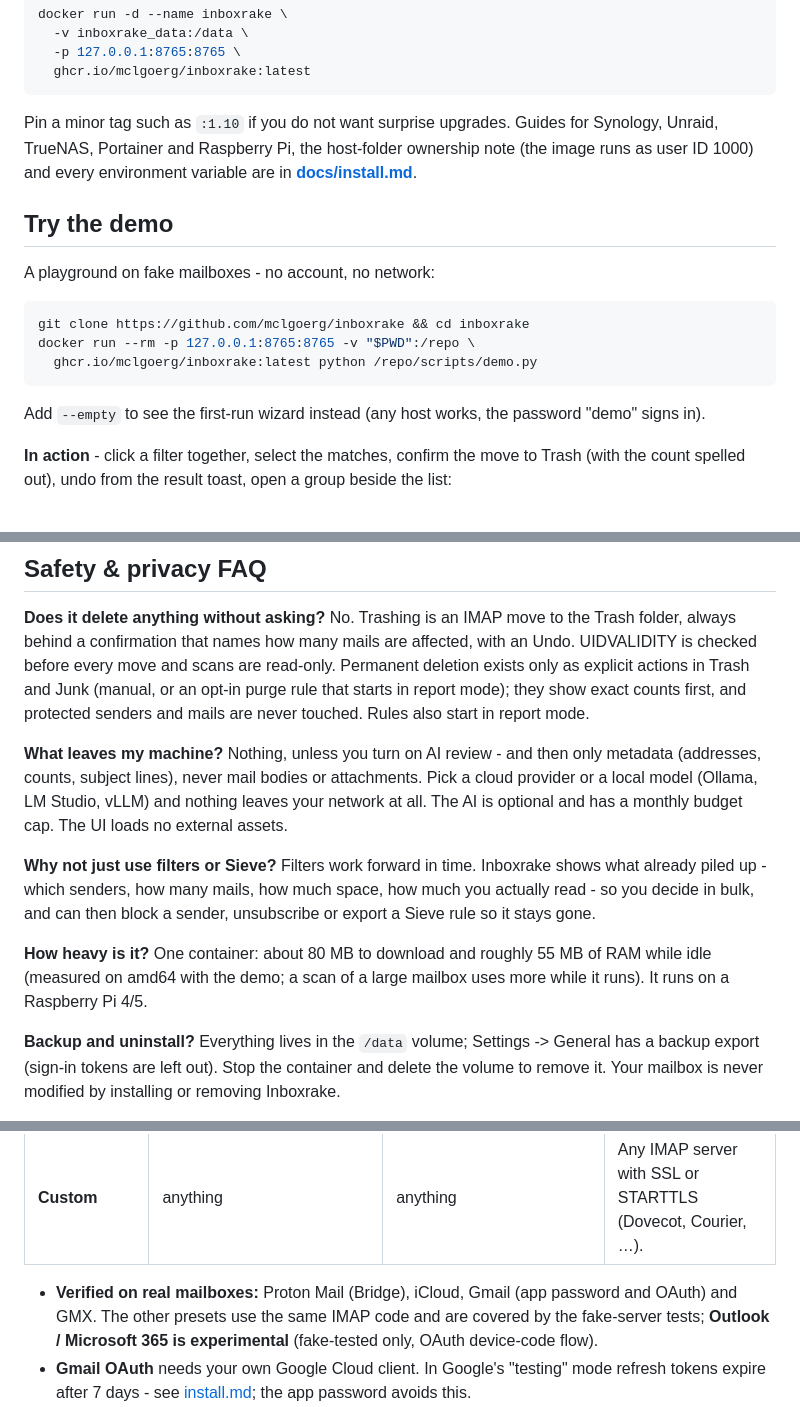
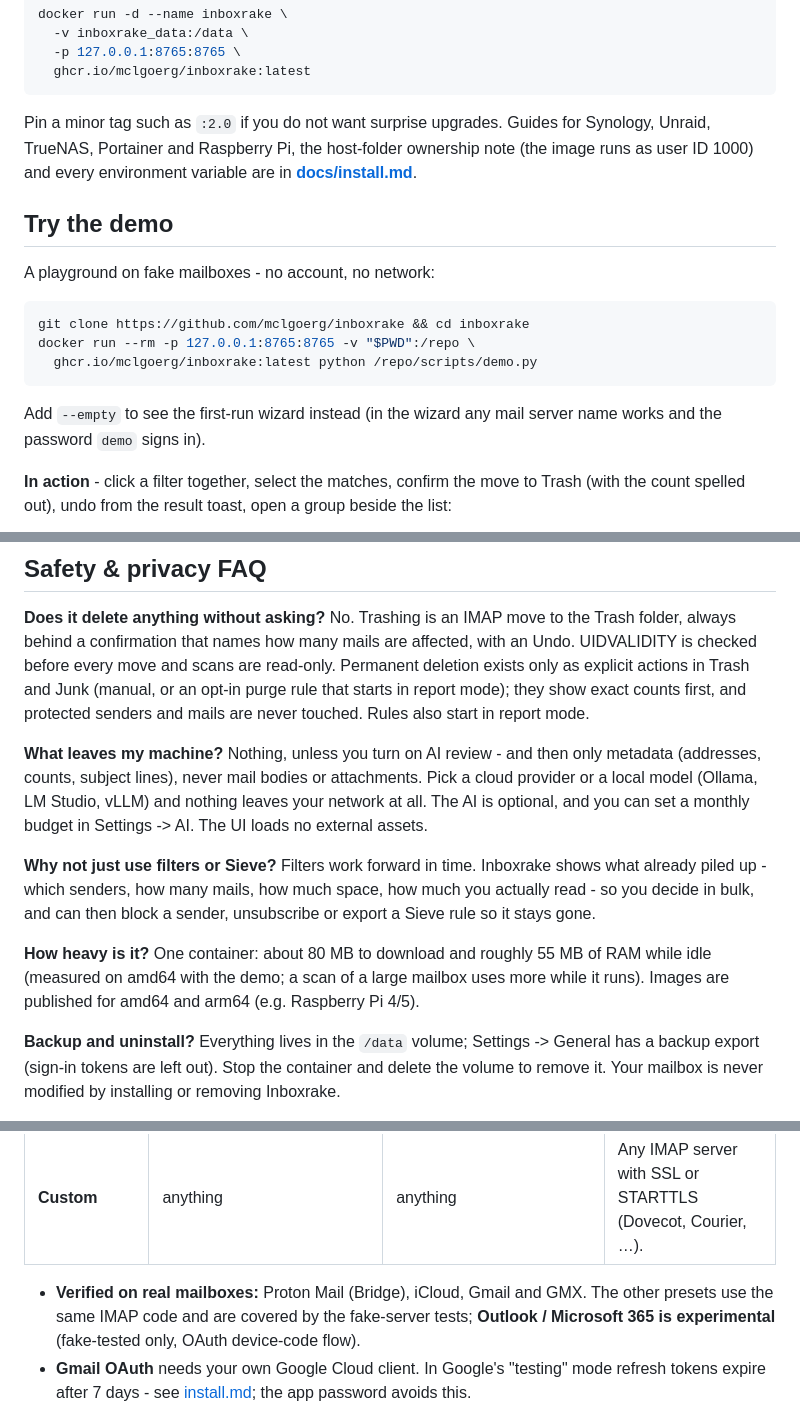
Before and after one commit to mclgoerg/mailbroom, a Markdown page: README.md, 3 parts joined by grey strips. GitHub-like rendering.

Commit message:
docs: README accuracy fixes from review

````diff
--- a/README.md
+++ b/README.md
@@ -47,7 +47,7 @@ docker run -d --name inboxrake \
   ghcr.io/mclgoerg/inboxrake:latest
 ```
 
-Pin a minor tag such as `:1.10` if you do not want surprise upgrades.
+Pin a minor tag such as `:2.0` if you do not want surprise upgrades.
 Guides for Synology, Unraid, TrueNAS, Portainer and Raspberry Pi, the
 host-folder ownership note (the image runs as user ID 1000) and every
 environment variable are in **[docs/install.md](docs/install.md)**.
@@ -62,8 +62,8 @@ docker run --rm -p 127.0.0.1:8765:8765 -v "$PWD":/repo \
   ghcr.io/mclgoerg/inboxrake:latest python /repo/scripts/demo.py
 ```
 
-Add `--empty` to see the first-run wizard instead (any host works, the
-password "demo" signs in).
+Add `--empty` to see the first-run wizard instead (in the wizard any mail
+server name works and the password `demo` signs in).
 
 **In action** - click a filter together, select the matches, confirm the
 move to Trash (with the count spelled out), undo from the result toast, open
@@ -97,8 +97,8 @@ never touched. Rules also start in report mode.
 **What leaves my machine?** Nothing, unless you turn on AI review - and then
 only metadata (addresses, counts, subject lines), never mail bodies or
 attachments. Pick a cloud provider or a local model (Ollama, LM Studio, vLLM)
-and nothing leaves your network at all. The AI is optional and has a
-monthly budget cap. The UI loads no external assets.
+and nothing leaves your network at all. The AI is optional, and you can set a
+monthly budget in Settings -> AI. The UI loads no external assets.
 
 **Why not just use filters or Sieve?** Filters work forward in time. Inboxrake
 shows what already piled up - which senders, how many mails, how much space,
@@ -107,7 +107,8 @@ sender, unsubscribe or export a Sieve rule so it stays gone.
 
 **How heavy is it?** One container: about 80 MB to download and roughly
 55 MB of RAM while idle (measured on amd64 with the demo; a scan of a large
-mailbox uses more while it runs). It runs on a Raspberry Pi 4/5.
+mailbox uses more while it runs). Images are published for amd64 and
+arm64 (e.g. Raspberry Pi 4/5).
 
 **Backup and uninstall?** Everything lives in the `/data` volume; Settings
 -> General has a backup export (sign-in tokens are left out). Stop the
@@ -140,7 +141,7 @@ security; you add user and password.
 | **Custom** | anything | anything | Any IMAP server with SSL or STARTTLS (Dovecot, Courier, …). |
 
 - **Verified on real mailboxes:** Proton Mail (Bridge), iCloud, Gmail
-  (app password and OAuth) and GMX. The other presets use the same IMAP
+  and GMX. The other presets use the same IMAP
   code and are covered by the fake-server tests; **Outlook / Microsoft 365
   is experimental** (fake-tested only, OAuth device-code flow).
 - **Gmail OAuth** needs your own Google Cloud client. In Google's "testing"
````
Also changed, not shown: docs/install.md (+1 -1 lines).
